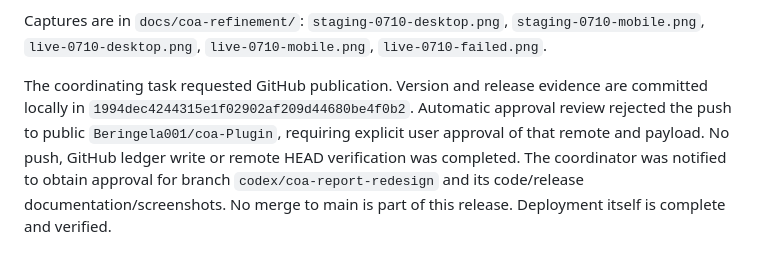
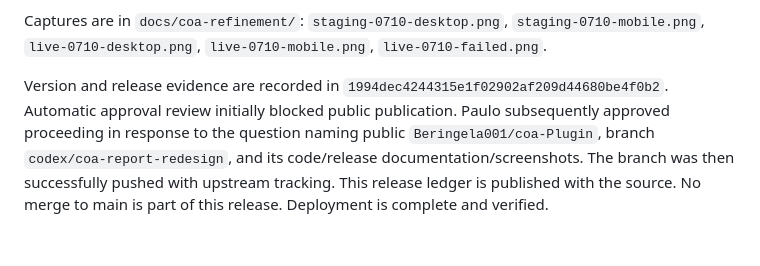
Before and after one commit to Beringela001/coa-Plugin, a Markdown page: docs/COA-0.7.10-RELEASE-2026-09-08.md, the part around the change. Drawn GitHub-style.

Commit message:
Record approved COA release publication

```diff
--- a/docs/COA-0.7.10-RELEASE-2026-09-08.md
+++ b/docs/COA-0.7.10-RELEASE-2026-09-08.md
@@ -53,4 +53,4 @@ Staging's Cagrilintide record is older, Verification in Progress, and result fie
 
 Captures are in `docs/coa-refinement/`: `staging-0710-desktop.png`, `staging-0710-mobile.png`, `live-0710-desktop.png`, `live-0710-mobile.png`, `live-0710-failed.png`.
 
-The coordinating task requested GitHub publication. Version and release evidence are committed locally in `1994dec4244315e1f02902af209d44680be4f0b2`. Automatic approval review rejected the push to public `Beringela001/coa-Plugin`, requiring explicit user approval of that remote and payload. No push, GitHub ledger write or remote HEAD verification was completed. The coordinator was notified to obtain approval for branch `codex/coa-report-redesign` and its code/release documentation/screenshots. No merge to main is part of this release. Deployment itself is complete and verified.
+Version and release evidence are recorded in `1994dec4244315e1f02902af209d44680be4f0b2`. Automatic approval review initially blocked public publication. Paulo subsequently approved proceeding in response to the question naming public `Beringela001/coa-Plugin`, branch `codex/coa-report-redesign`, and its code/release documentation/screenshots. The branch was then successfully pushed with upstream tracking. This release ledger is published with the source. No merge to main is part of this release. Deployment is complete and verified.
```
